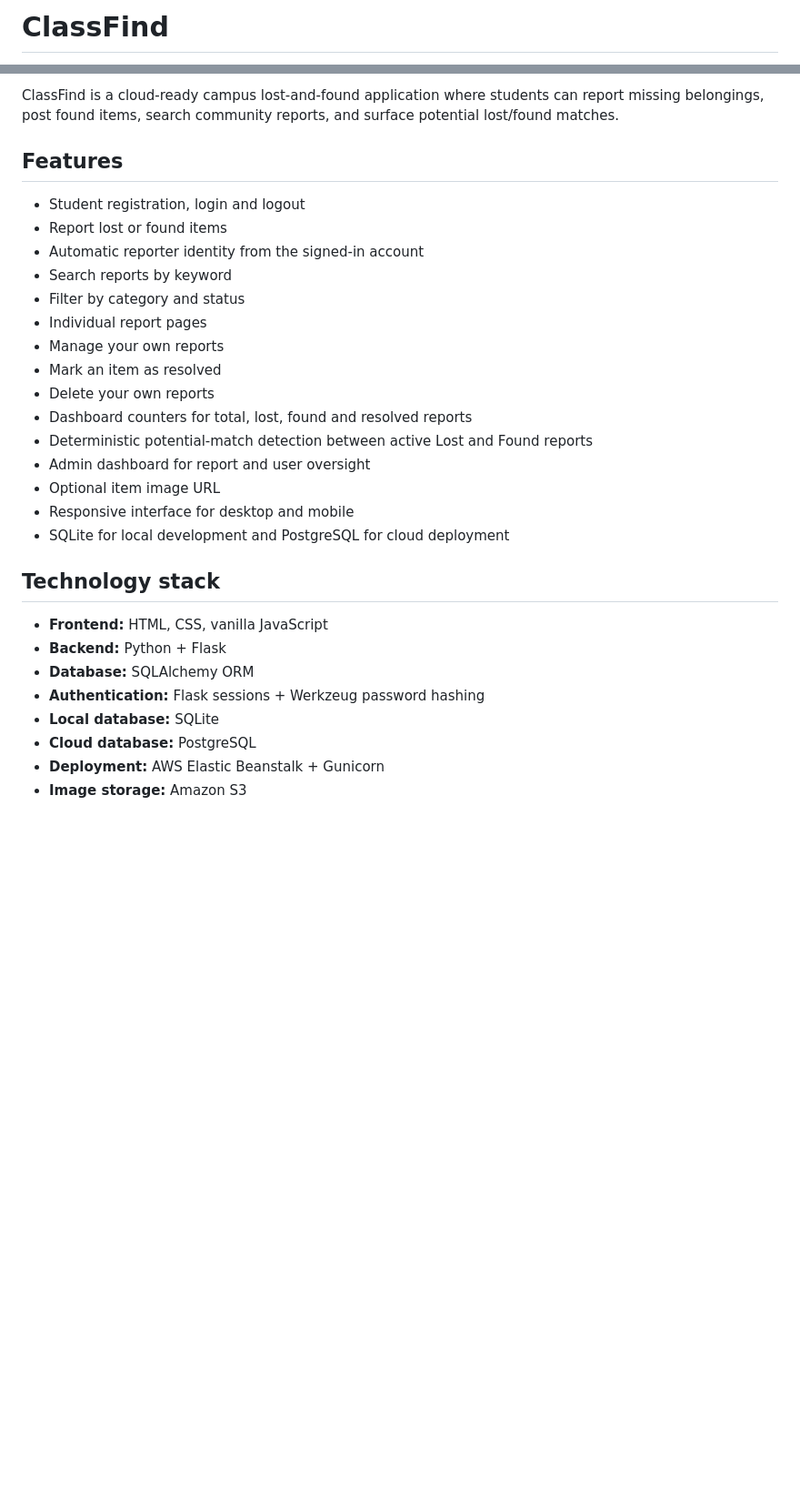
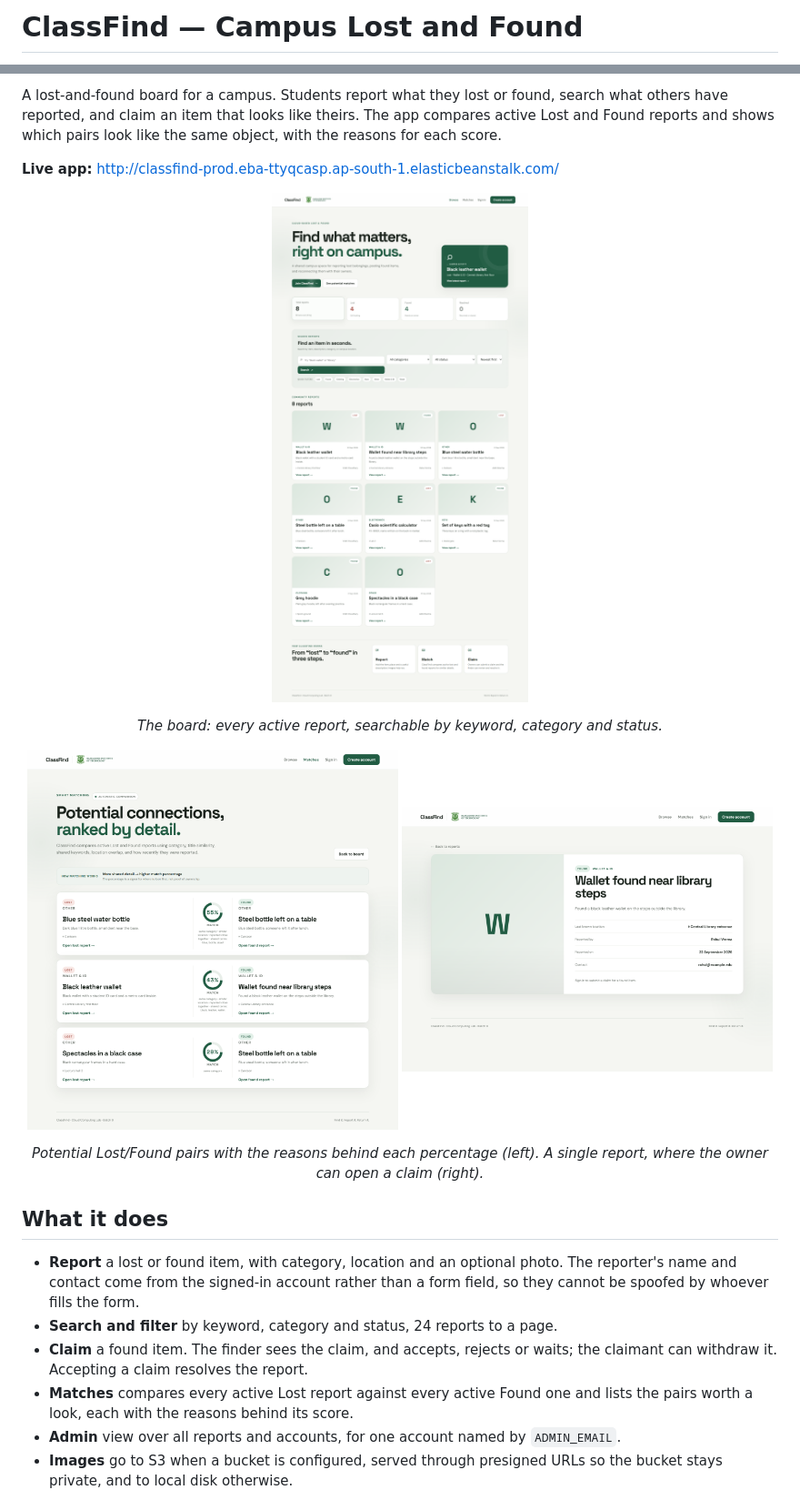
Before and after one commit to vidit-16/ClassFind, a Markdown page: README.md, 2 parts joined by grey strips. Shown: that part at 91% size. Rendered like a GitHub page; pictures changed too: docs/screenshots/classfind_home.png (added), docs/screenshots/classfind_item.png (added), docs/screenshots/classfind_matches.png (added); blank space fills up the shorter version.

```diff
--- a/README.md
+++ b/README.md
@@ -1,2 +1,2 @@
-# ClassFind
+# ClassFind — Campus Lost and Found
 
@@ -4,31 +6,34 @@
 
-ClassFind is a cloud-ready campus lost-and-found application where students can report missing belongings, post found items, search community reports, and surface potential lost/found matches.
+A lost-and-found board for a campus. Students report what they lost or found,
+search what others have reported, and claim an item that looks like theirs. The
+app compares active Lost and Found reports and shows which pairs look like the
+same object, with the reasons for each score.
 
-## Features
+**Live app:** http://classfind-prod.eba-ttyqcasp.ap-south-1.elasticbeanstalk.com/
 
-- Student registration, login and logout
-- Report lost or found items
-- Automatic reporter identity from the signed-in account
-- Search reports by keyword
-- Filter by category and status
-- Individual report pages
-- Manage your own reports
-- Mark an item as resolved
-- Delete your own reports
-- Dashboard counters for total, lost, found and resolved reports
-- Deterministic potential-match detection between active Lost and Found reports
-- Admin dashboard for report and user oversight
-- Optional item image URL
-- Responsive interface for desktop and mobile
-- SQLite for local development and PostgreSQL for cloud deployment
+<p align="center">
+  <img src="docs/screenshots/classfind_home.png" alt="Board of reported items with search and filters" width="80%">
+</p>
+<p align="center"><em>The board: every active report, searchable by keyword, category and status.</em></p>
 
-## Technology stack
+<p align="center">
+  <img src="docs/screenshots/classfind_matches.png" alt="Potential matches between lost and found reports" width="49%">
+  <img src="docs/screenshots/classfind_item.png" alt="A single report with its claim form" width="49%">
+</p>
+<p align="center"><em>Potential Lost/Found pairs with the reasons behind each percentage (left). A single report, where the owner can open a claim (right).</em></p>
 
-- **Frontend:** HTML, CSS, vanilla JavaScript
-- **Backend:** Python + Flask
-- **Database:** SQLAlchemy ORM
-- **Authentication:** Flask sessions + Werkzeug password hashing
-- **Local database:** SQLite
-- **Cloud database:** PostgreSQL
-- **Deployment:** AWS Elastic Beanstalk + Gunicorn
-- **Image storage:** Amazon S3
+## What it does
+
+- **Report** a lost or found item, with category, location and an optional photo.
+  The reporter's name and contact come from the signed-in account rather than a
+  form field, so they cannot be spoofed by whoever fills the form.
+- **Search and filter** by keyword, category and status, 24 reports to a page.
+- **Claim** a found item. The finder sees the claim, and accepts, rejects or
+  waits; the claimant can withdraw it. Accepting a claim resolves the report.
+- **Matches** compares every active Lost report against every active Found one
+  and lists the pairs worth a look, each with the reasons behind its score.
+- **Admin** view over all reports and accounts, for one account named by
+  `ADMIN_EMAIL`.
+- **Images** go to S3 when a bucket is configured, served through presigned URLs
+  so the bucket stays private, and to local disk otherwise.
+
```
Also changed, not shown: other parts of README.md (+93 -167 lines), 2 other files.
